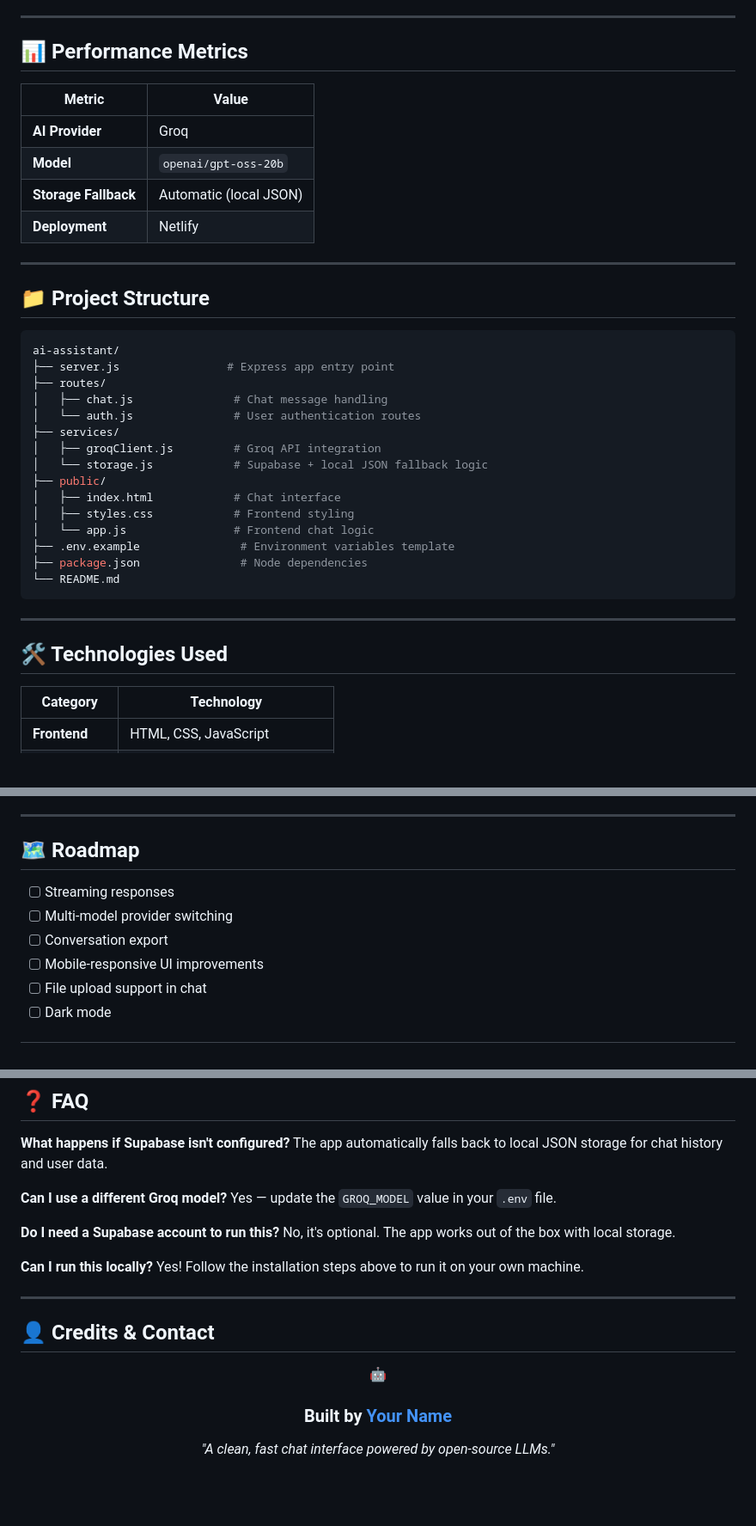
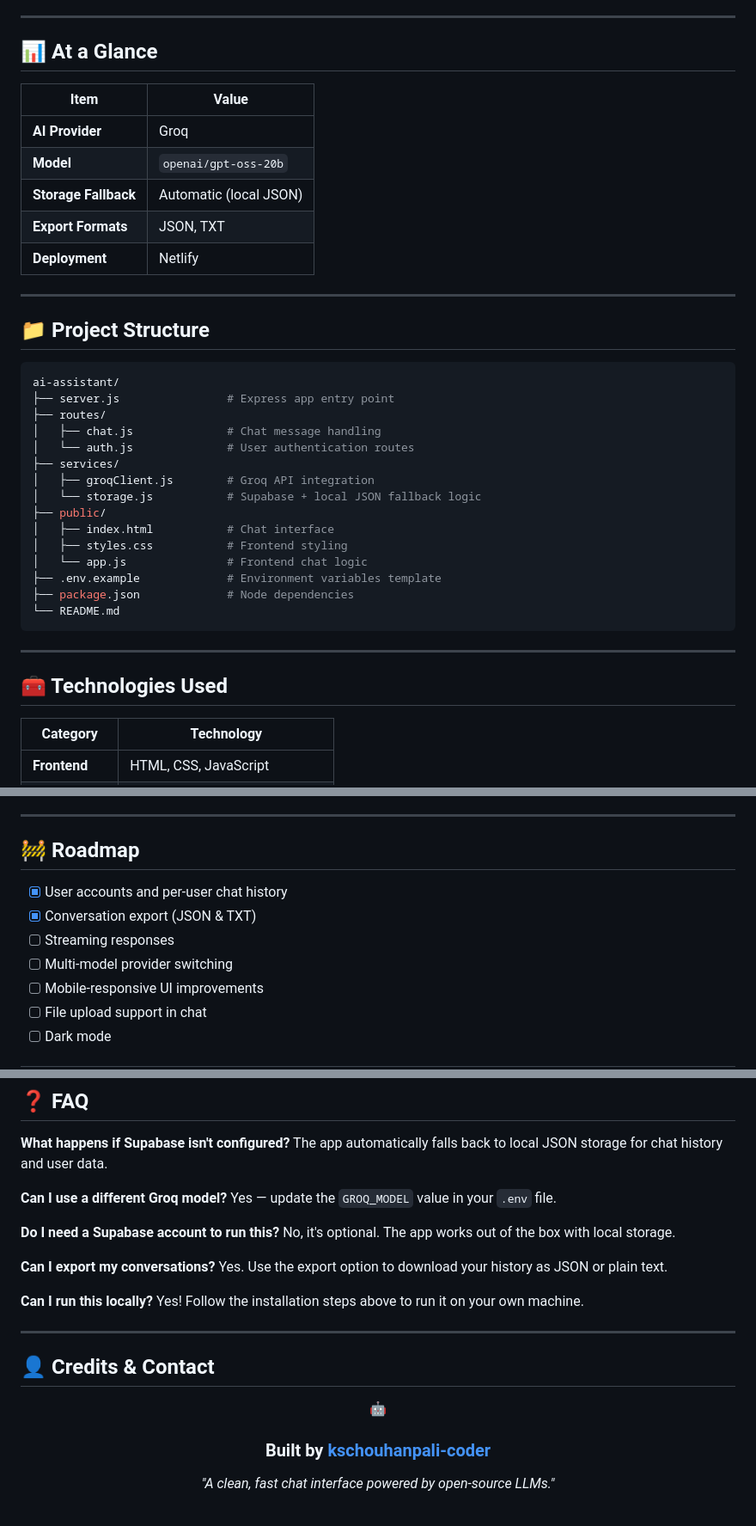
Before and after one commit to kschouhanpali-coder/AI_Chatbot, a Markdown page: README.md, 3 parts joined by grey strips. Shown at 86% size. GitHub-like rendering; blank space fills up the shorter version.

````diff
--- a/README.md
+++ b/README.md
@@ -215,13 +224,14 @@ Handles user authentication and persistent chat history.
 
 ---
 
-## 📊 Performance Metrics
+## 📊 At a Glance
 
-| Metric | Value |
+| Item | Value |
 |---|---|
 | **AI Provider** | Groq |
 | **Model** | `openai/gpt-oss-20b` |
 | **Storage Fallback** | Automatic (local JSON) |
+| **Export Formats** | JSON, TXT |
 | **Deployment** | Netlify |
 
 ---
@@ -232,23 +242,23 @@ Handles user authentication and persistent chat history.
 ai-assistant/
 ├── server.js                # Express app entry point
 ├── routes/
-│   ├── chat.js               # Chat message handling
-│   └── auth.js               # User authentication routes
+│   ├── chat.js              # Chat message handling
+│   └── auth.js              # User authentication routes
 ├── services/
-│   ├── groqClient.js         # Groq API integration
-│   └── storage.js            # Supabase + local JSON fallback logic
+│   ├── groqClient.js        # Groq API integration
+│   └── storage.js           # Supabase + local JSON fallback logic
 ├── public/
-│   ├── index.html            # Chat interface
-│   ├── styles.css            # Frontend styling
-│   └── app.js                # Frontend chat logic
-├── .env.example               # Environment variables template
-├── package.json               # Node dependencies
+│   ├── index.html           # Chat interface
+│   ├── styles.css           # Frontend styling
+│   └── app.js               # Frontend chat logic
+├── .env.example             # Environment variables template
+├── package.json             # Node dependencies
 └── README.md
 ```
 
 ---
 
-## 🛠️ Technologies Used
+## 🧰 Technologies Used
 
 | Category | Technology |
 |---|---|
@@ -307,11 +317,12 @@ npm run dev
 
 ---
 
-## 🗺️ Roadmap
+## 🚧 Roadmap
 
+- [x] User accounts and per-user chat history
+- [x] Conversation export (JSON & TXT)
 - [ ] Streaming responses
 - [ ] Multi-model provider switching
-- [ ] Conversation export
 - [ ] Mobile-responsive UI improvements
 - [ ] File upload support in chat
 - [ ] Dark mode
@@ -341,6 +352,9 @@ Yes — update the `GROQ_MODEL` value in your `.env` file.
 **Do I need a Supabase account to run this?**
 No, it's optional. The app works out of the box with local storage.
 
+**Can I export my conversations?**
+Yes. Use the export option to download your history as JSON or plain text.
+
 **Can I run this locally?**
 Yes! Follow the installation steps above to run it on your own machine.
 
@@ -352,7 +366,7 @@ Yes! Follow the installation steps above to run it on your own machine.
 
 🤖
 
-### Built by [Your Name](https://github.com/your-username)
+### Built by [kschouhanpali-coder](https://github.com/kschouhanpali-coder)
 
 *"A clean, fast chat interface powered by open-source LLMs."*
 
````
Also changed, not shown: other parts of README.md (+27 -18 lines).
